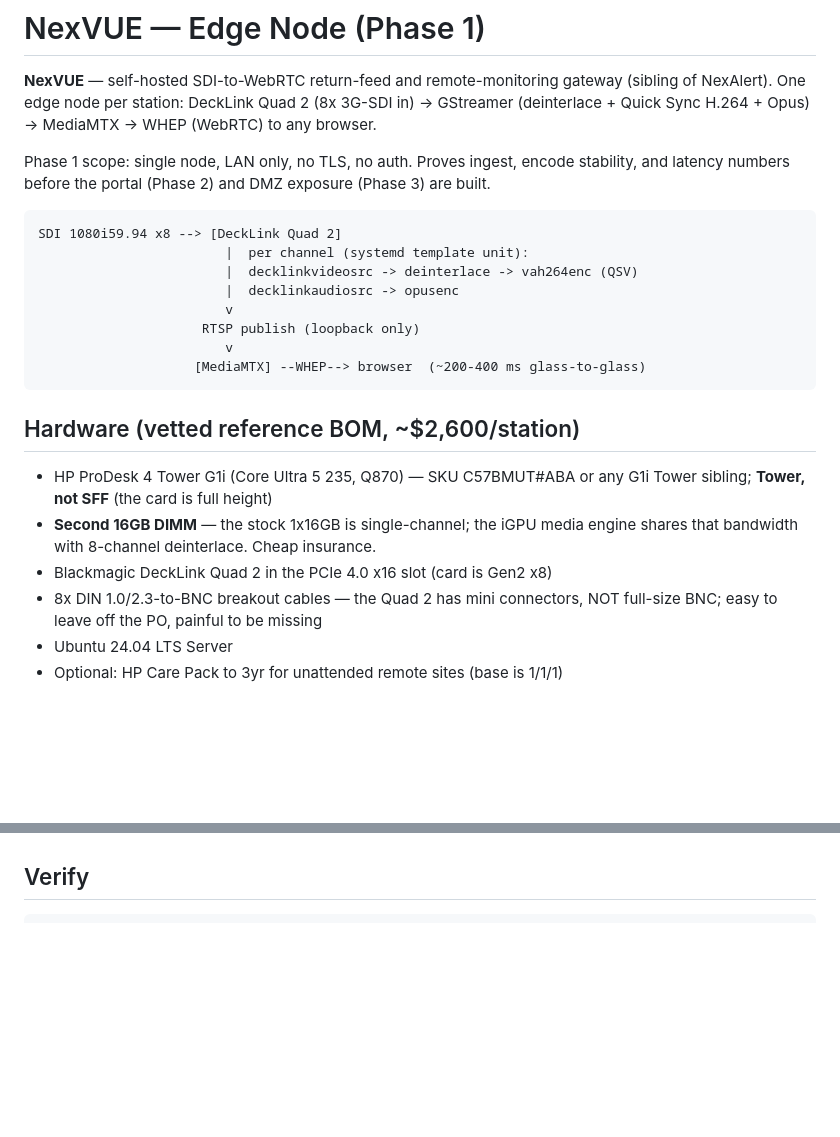
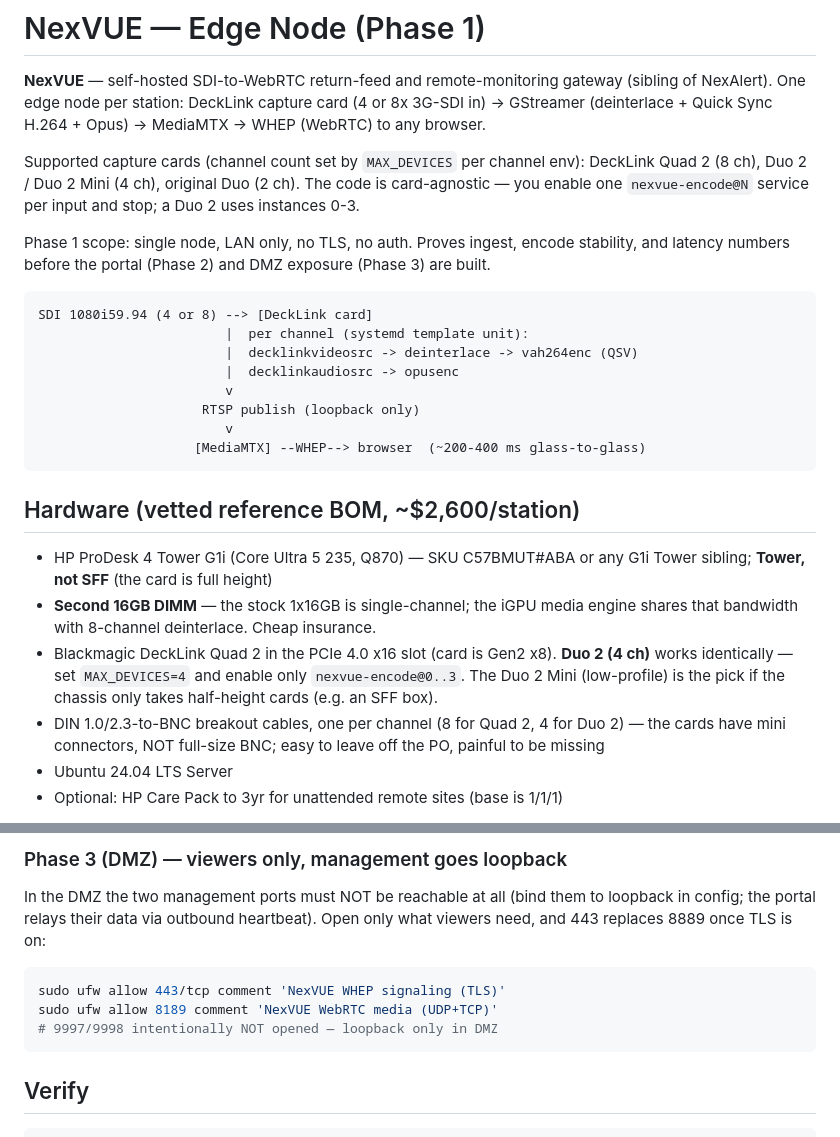
Before and after one commit to davidmcferrin-spec/NexVUE, a Markdown page: README.md, 2 parts joined by grey strips. GitHub-like rendering; blank space fills up the shorter version.

````diff
--- a/README.md
+++ b/README.md
@@ -2,15 +2,20 @@
 
 **NexVUE** — self-hosted SDI-to-WebRTC return-feed and remote-monitoring
 gateway (sibling of NexAlert). One edge node per station:
-DeckLink Quad 2 (8x 3G-SDI in) -> GStreamer (deinterlace + Quick Sync H.264 +
-Opus) -> MediaMTX -> WHEP (WebRTC) to any browser.
+DeckLink capture card (4 or 8x 3G-SDI in) -> GStreamer (deinterlace +
+Quick Sync H.264 + Opus) -> MediaMTX -> WHEP (WebRTC) to any browser.
+
+Supported capture cards (channel count set by `MAX_DEVICES` per channel env):
+DeckLink Quad 2 (8 ch), Duo 2 / Duo 2 Mini (4 ch), original Duo (2 ch). The
+code is card-agnostic — you enable one `nexvue-encode@N` service per input and
+stop; a Duo 2 uses instances 0-3.
 
 Phase 1 scope: single node, LAN only, no TLS, no auth. Proves ingest,
 encode stability, and latency numbers before the portal (Phase 2) and DMZ
 exposure (Phase 3) are built.
 
 ```
-SDI 1080i59.94 x8 --> [DeckLink Quad 2]
+SDI 1080i59.94 (4 or 8) --> [DeckLink card]
                         |  per channel (systemd template unit):
                         |  decklinkvideosrc -> deinterlace -> vah264enc (QSV)
                         |  decklinkaudiosrc -> opusenc
@@ -26,9 +31,13 @@ SDI 1080i59.94 x8 --> [DeckLink Quad 2]
   G1i Tower sibling; **Tower, not SFF** (the card is full height)
 - **Second 16GB DIMM** — the stock 1x16GB is single-channel; the iGPU media
   engine shares that bandwidth with 8-channel deinterlace. Cheap insurance.
-- Blackmagic DeckLink Quad 2 in the PCIe 4.0 x16 slot (card is Gen2 x8)
-- 8x DIN 1.0/2.3-to-BNC breakout cables — the Quad 2 has mini connectors,
-  NOT full-size BNC; easy to leave off the PO, painful to be missing
+- Blackmagic DeckLink Quad 2 in the PCIe 4.0 x16 slot (card is Gen2 x8).
+  **Duo 2 (4 ch)** works identically — set `MAX_DEVICES=4` and enable only
+  `nexvue-encode@0..3`. The Duo 2 Mini (low-profile) is the pick if the
+  chassis only takes half-height cards (e.g. an SFF box).
+- DIN 1.0/2.3-to-BNC breakout cables, one per channel (8 for Quad 2, 4 for
+  Duo 2) — the cards have mini connectors, NOT full-size BNC; easy to leave
+  off the PO, painful to be missing
 - Ubuntu 24.04 LTS Server
 - Optional: HP Care Pack to 3yr for unattended remote sites (base is 1/1/1)
 
@@ -137,3 +196,14 @@ Optional but recommended — the player degrades gracefully (dots grey,
+### Phase 3 (DMZ) — viewers only, management goes loopback
+
+In the DMZ the two management ports must NOT be reachable at all (bind them
+to loopback in config; the portal relays their data via outbound heartbeat).
+Open only what viewers need, and 443 replaces 8889 once TLS is on:
+
+```bash
+sudo ufw allow 443/tcp comment 'NexVUE WHEP signaling (TLS)'
+sudo ufw allow 8189 comment 'NexVUE WebRTC media (UDP+TCP)'
+# 9997/9998 intentionally NOT opened — loopback only in DMZ
+```
 
 ## Verify
 
````
Also changed, not shown: other parts of README.md (+54 -3 lines).
